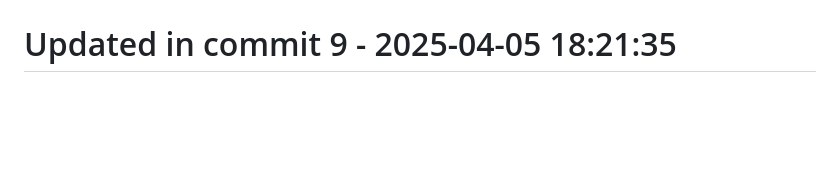
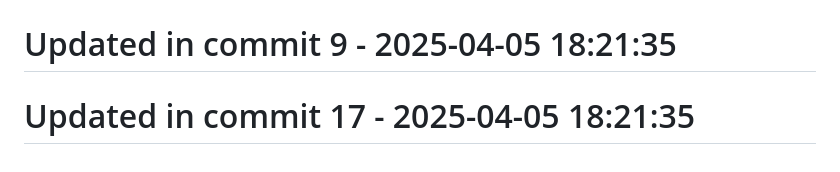
Before and after one commit to llamasearchai/llamalaw, a Markdown page: README.md, the part around the change. Rendered like a GitHub page; blank space fills up the shorter version.

```diff
--- a/README.md
+++ b/README.md
@@ -288,3 +288,5 @@ MIT License
 # Updated in commit 1 - 2025-04-05 18:21:35
 
 # Updated in commit 9 - 2025-04-05 18:21:35
+
+# Updated in commit 17 - 2025-04-05 18:21:35
```
